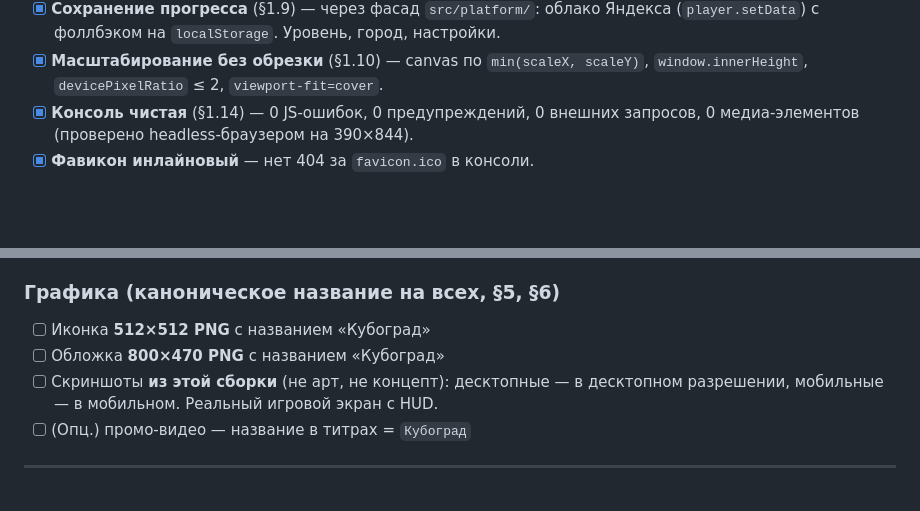
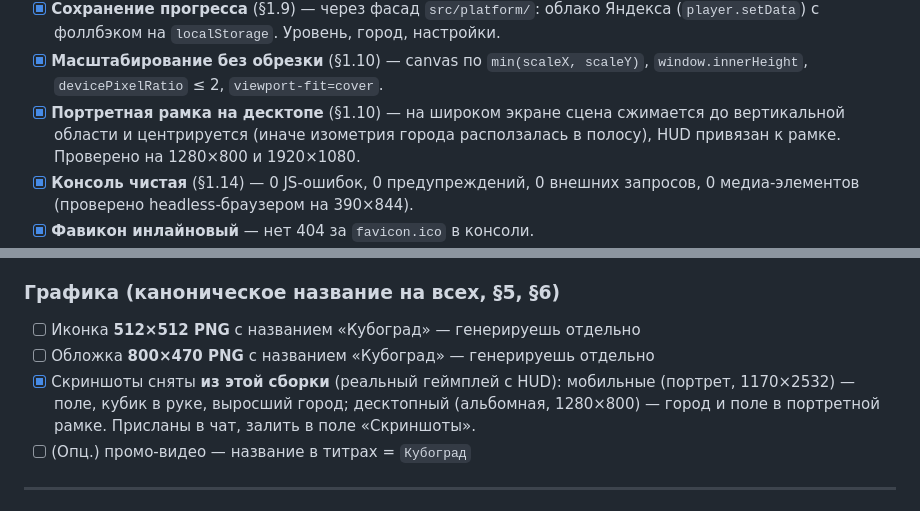
Before and after one commit to Fleuki/CubeSort-Game, a Markdown page: PUBLISHING-CHECKLIST.md, 2 parts joined by grey strips. GitHub-like rendering; blank space fills up the shorter version.

Commit message:
Чек-лист: отмечены портретная рамка и скриншоты
Co-Authored-By: Claude Opus 4.8 <noreply@anthropic.com>
Claude-Session: https://claude.ai/code/session_01G46Cr8vV1FY4pfuVFAHD5G

```diff
--- a/PUBLISHING-CHECKLIST.md
+++ b/PUBLISHING-CHECKLIST.md
@@ -35,6 +35,9 @@
       (`player.setData`) с фоллбэком на `localStorage`. Уровень, город, настройки.
 - [x] **Масштабирование без обрезки** (§1.10) — canvas по `min(scaleX, scaleY)`,
       `window.innerHeight`, `devicePixelRatio` ≤ 2, `viewport-fit=cover`.
+- [x] **Портретная рамка на десктопе** (§1.10) — на широком экране сцена сжимается
+      до вертикальной области и центрируется (иначе изометрия города расползалась
+      в полосу), HUD привязан к рамке. Проверено на 1280×800 и 1920×1080.
 - [x] **Консоль чистая** (§1.14) — 0 JS-ошибок, 0 предупреждений, 0 внешних
       запросов, 0 медиа-элементов (проверено headless-браузером на 390×844).
 - [x] **Фавикон инлайновый** — нет 404 за `favicon.ico` в консоли.
@@ -75,10 +78,12 @@
 
 ### Графика (каноническое название на всех, §5, §6)
 
-- [ ] Иконка **512×512 PNG** с названием «Кубоград»
-- [ ] Обложка **800×470 PNG** с названием «Кубоград»
-- [ ] Скриншоты **из этой сборки** (не арт, не концепт): десктопные — в
-      десктопном разрешении, мобильные — в мобильном. Реальный игровой экран с HUD.
+- [ ] Иконка **512×512 PNG** с названием «Кубоград» — генерируешь отдельно
+- [ ] Обложка **800×470 PNG** с названием «Кубоград» — генерируешь отдельно
+- [x] Скриншоты сняты **из этой сборки** (реальный геймплей с HUD):
+      мобильные (портрет, 1170×2532) — поле, кубик в руке, выросший город;
+      десктопный (альбомная, 1280×800) — город и поле в портретной рамке.
+      Присланы в чат, залить в поле «Скриншоты».
 - [ ] (Опц.) промо-видео — название в титрах = `Кубоград`
 
 ---
```
